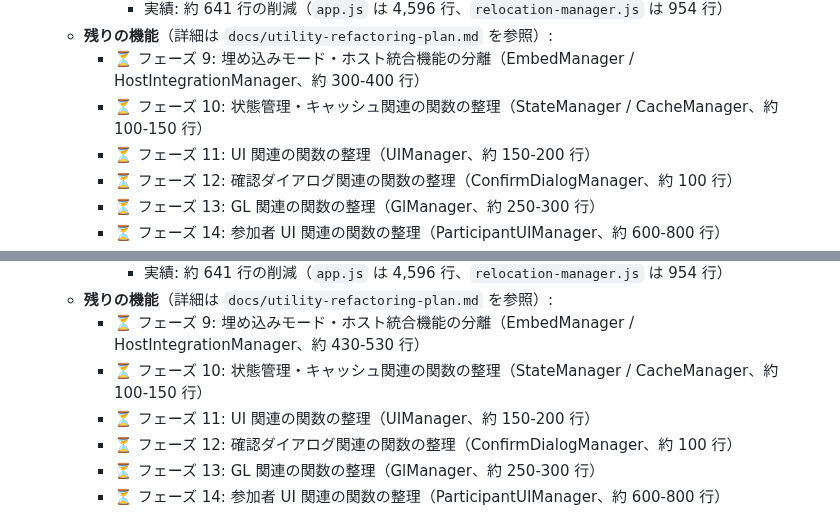
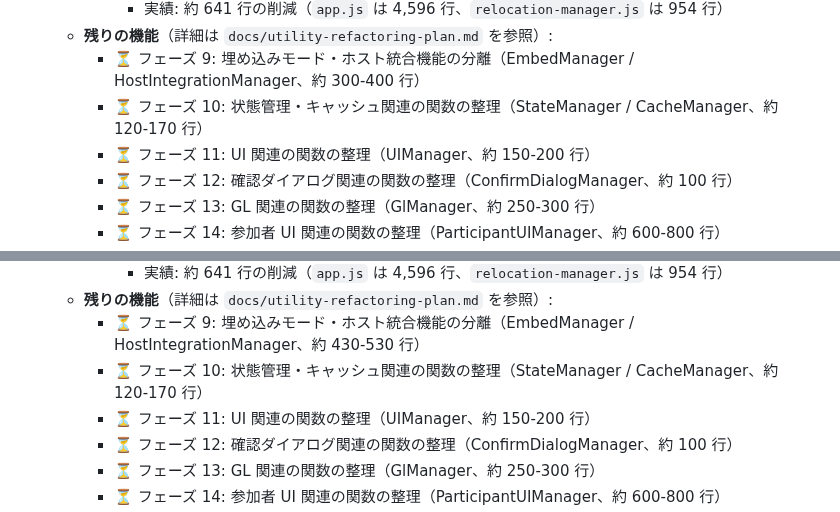
Before and after one commit to schop-Hirosaki-univcoop/subtitle-output-system, a Markdown page: docs/file-structure-analysis.md, 2 parts joined by grey strips. Rendered like a GitHub page.

```diff
--- a/docs/file-structure-analysis.md
+++ b/docs/file-structure-analysis.md
@@ -476,7 +476,7 @@ scripts/
        - 実績: 約 641 行の削減（`app.js` は 4,596 行、`relocation-manager.js` は 954 行）
    - **残りの機能**（詳細は `docs/utility-refactoring-plan.md` を参照）:
      - ⏳ フェーズ 9: 埋め込みモード・ホスト統合機能の分離（EmbedManager / HostIntegrationManager、約 300-400 行）
-     - ⏳ フェーズ 10: 状態管理・キャッシュ関連の関数の整理（StateManager / CacheManager、約 100-150 行）
+     - ⏳ フェーズ 10: 状態管理・キャッシュ関連の関数の整理（StateManager / CacheManager、約 120-170 行）
      - ⏳ フェーズ 11: UI 関連の関数の整理（UIManager、約 150-200 行）
      - ⏳ フェーズ 12: 確認ダイアログ関連の関数の整理（ConfirmDialogManager、約 100 行）
      - ⏳ フェーズ 13: GL 関連の関数の整理（GlManager、約 250-300 行）
@@ -888,7 +888,7 @@ scripts/login/
        - 実績: 約 641 行の削減（`app.js` は 4,596 行、`relocation-manager.js` は 954 行）
    - **残りの機能**（詳細は `docs/utility-refactoring-plan.md` を参照）:
      - ⏳ フェーズ 9: 埋め込みモード・ホスト統合機能の分離（EmbedManager / HostIntegrationManager、約 430-530 行）
-     - ⏳ フェーズ 10: 状態管理・キャッシュ関連の関数の整理（StateManager / CacheManager、約 100-150 行）
+     - ⏳ フェーズ 10: 状態管理・キャッシュ関連の関数の整理（StateManager / CacheManager、約 120-170 行）
      - ⏳ フェーズ 11: UI 関連の関数の整理（UIManager、約 150-200 行）
      - ⏳ フェーズ 12: 確認ダイアログ関連の関数の整理（ConfirmDialogManager、約 100 行）
      - ⏳ フェーズ 13: GL 関連の関数の整理（GlManager、約 250-300 行）
```
Also changed, not shown: docs/utility-refactoring-plan.md (+5 -3 lines).
